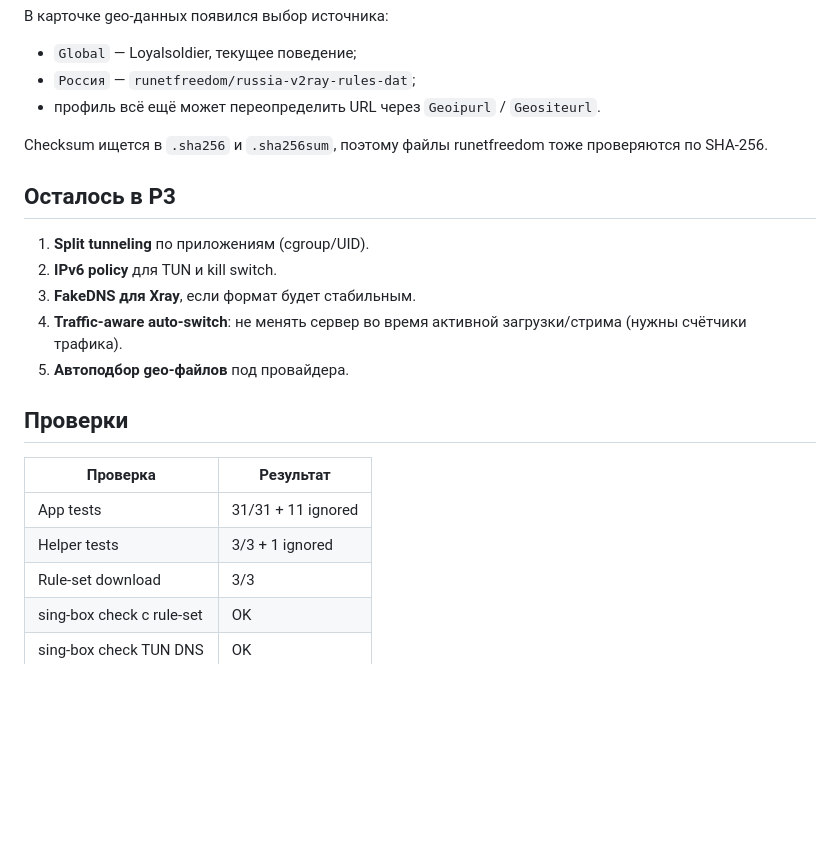
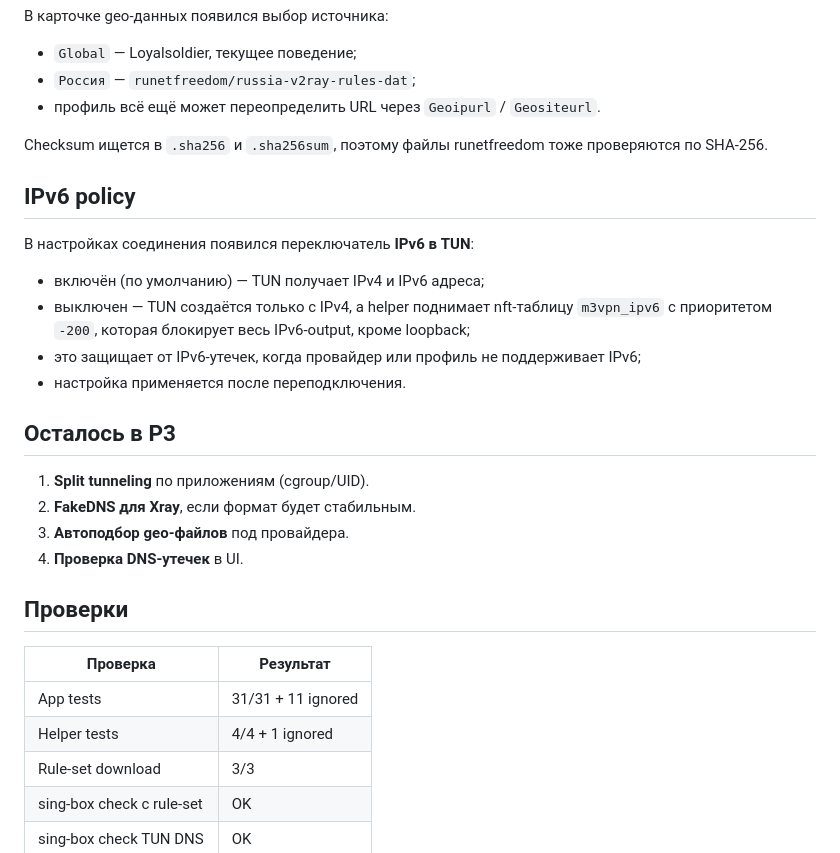
Before and after one commit to nikitaakbaev/m3vpn, a Markdown page: docs/p3-report.md, the part around the change. GitHub-like rendering; blank space fills up the shorter version.

Commit message:
P3: IPv6 policy for TUN

```diff
--- a/docs/p3-report.md
+++ b/docs/p3-report.md
@@ -73,21 +73,31 @@
 Checksum ищется в `.sha256` и `.sha256sum`, поэтому файлы runetfreedom тоже
 проверяются по SHA-256.
 
+## IPv6 policy
+
+В настройках соединения появился переключатель **IPv6 в TUN**:
+
+- включён (по умолчанию) — TUN получает IPv4 и IPv6 адреса;
+- выключен — TUN создаётся только с IPv4, а helper поднимает nft-таблицу
+  `m3vpn_ipv6` с приоритетом `-200`, которая блокирует весь IPv6-output,
+  кроме loopback;
+- это защищает от IPv6-утечек, когда провайдер или профиль не поддерживает
+  IPv6;
+- настройка применяется после переподключения.
+
 ## Осталось в P3
 
 1. **Split tunneling** по приложениям (cgroup/UID).
-2. **IPv6 policy** для TUN и kill switch.
-3. **FakeDNS для Xray**, если формат будет стабильным.
-4. **Traffic-aware auto-switch**: не менять сервер во время активной
-   загрузки/стрима (нужны счётчики трафика).
-5. **Автоподбор geo-файлов** под провайдера.
+2. **FakeDNS для Xray**, если формат будет стабильным.
+3. **Автоподбор geo-файлов** под провайдера.
+4. **Проверка DNS-утечек** в UI.
 
 ## Проверки
 
 | Проверка | Результат |
 |---|---|
 | App tests | 31/31 + 11 ignored |
-| Helper tests | 3/3 + 1 ignored |
+| Helper tests | 4/4 + 1 ignored |
 | Rule-set download | 3/3 |
 | sing-box check с rule-set | OK |
 | sing-box check TUN DNS | OK |
```
Also changed, not shown: README.md (+2 -0 lines), docs/p2-report.md (+2 -2 lines), docs/screenshots/settings.png, 7 other files.
